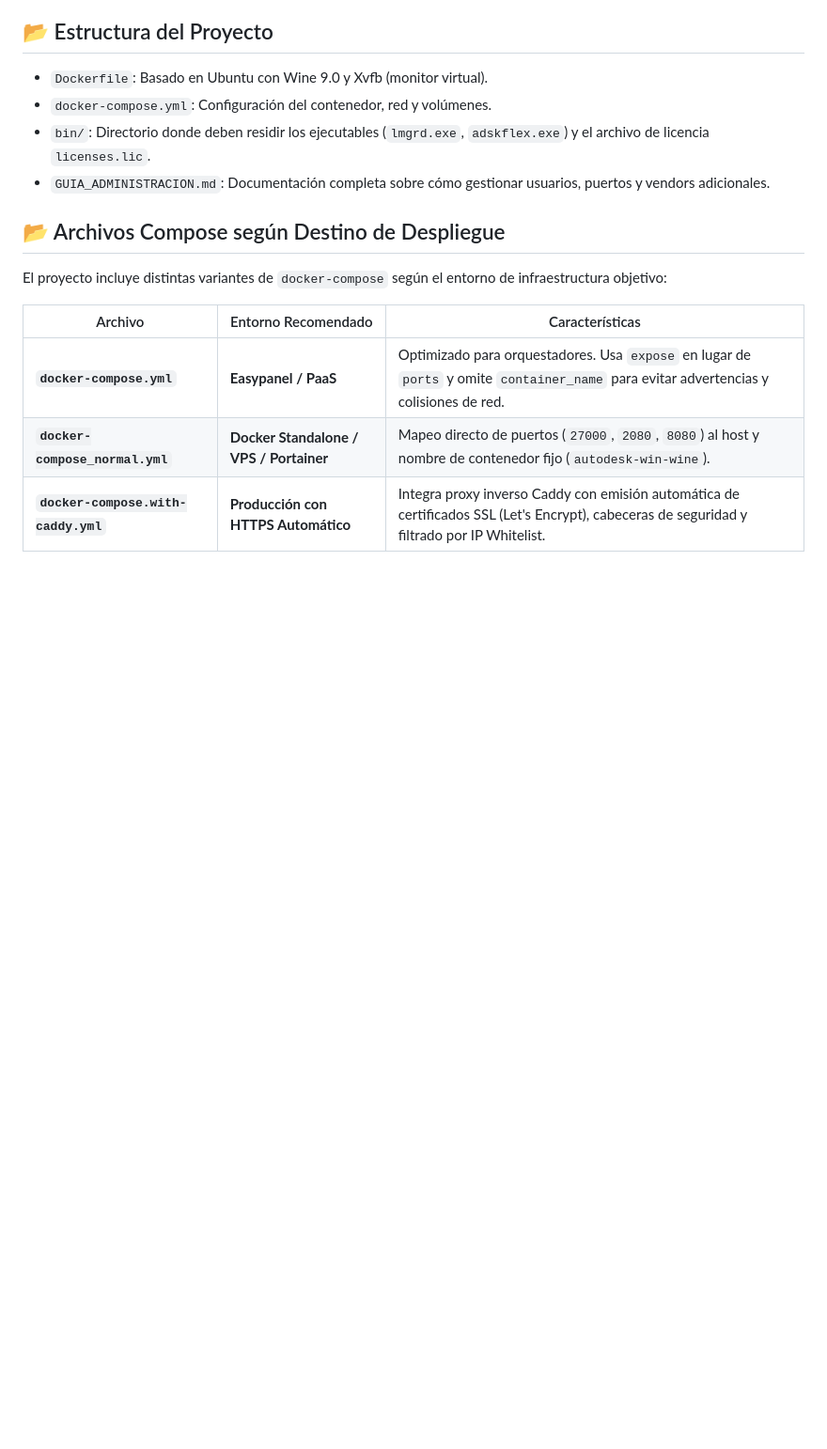
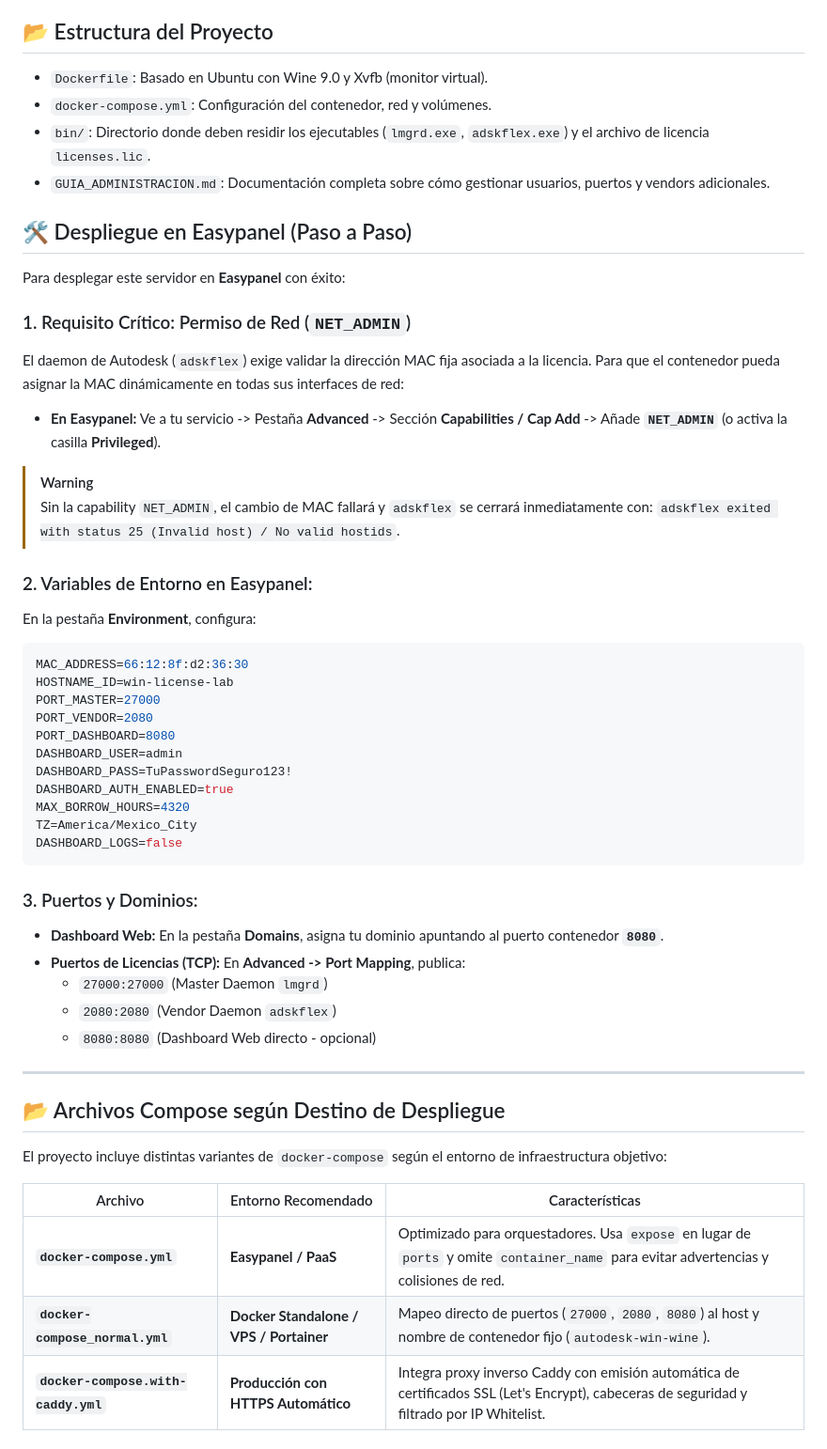
Before and after one commit to darkleono/wine-ad-manager, a Markdown page: README.md, the part around the change. Shown at 94% size. GitHub-like rendering; blank space fills up the shorter version.

Commit message:
docs: document Easypanel deployment guide and NET_ADMIN capability requirement

````diff
--- a/README.md
+++ b/README.md
@@ -21,6 +21,42 @@ Este proyecto permite ejecutar la versión de Windows de Autodesk Network Licens
 - `docker-compose.yml`: Configuración del contenedor, red y volúmenes.
 - `bin/`: Directorio donde deben residir los ejecutables (`lmgrd.exe`, `adskflex.exe`) y el archivo de licencia `licenses.lic`.
 - `GUIA_ADMINISTRACION.md`: Documentación completa sobre cómo gestionar usuarios, puertos y vendors adicionales.
+
+## 🛠️ Despliegue en Easypanel (Paso a Paso)
+
+Para desplegar este servidor en **Easypanel** con éxito:
+
+### 1. Requisito Crítico: Permiso de Red (`NET_ADMIN`)
+El daemon de Autodesk (`adskflex`) exige validar la dirección MAC fija asociada a la licencia. Para que el contenedor pueda asignar la MAC dinámicamente en todas sus interfaces de red:
+* **En Easypanel:** Ve a tu servicio -> Pestaña **Advanced** -> Sección **Capabilities / Cap Add** -> Añade **`NET_ADMIN`** (o activa la casilla **Privileged**).
+
+> [!WARNING]
+> Sin la capability `NET_ADMIN`, el cambio de MAC fallará y `adskflex` se cerrará inmediatamente con: `adskflex exited with status 25 (Invalid host) / No valid hostids`.
+
+### 2. Variables de Entorno en Easypanel:
+En la pestaña **Environment**, configura:
+```env
+MAC_ADDRESS=66:12:8f:d2:36:30
+HOSTNAME_ID=win-license-lab
+PORT_MASTER=27000
+PORT_VENDOR=2080
+PORT_DASHBOARD=8080
+DASHBOARD_USER=admin
+DASHBOARD_PASS=TuPasswordSeguro123!
+DASHBOARD_AUTH_ENABLED=true
+MAX_BORROW_HOURS=4320
+TZ=America/Mexico_City
+DASHBOARD_LOGS=false
+```
+
+### 3. Puertos y Dominios:
+* **Dashboard Web:** En la pestaña **Domains**, asigna tu dominio apuntando al puerto contenedor **`8080`**.
+* **Puertos de Licencias (TCP):** En **Advanced -> Port Mapping**, publica:
+  - `27000:27000` (Master Daemon `lmgrd`)
+  - `2080:2080` (Vendor Daemon `adskflex`)
+  - `8080:8080` (Dashboard Web directo - opcional)
+
+---
 
 ## 📂 Archivos Compose según Destino de Despliegue
 
````
Also changed, not shown: GUIA_ADMINISTRACION.md (+4 -0 lines).
